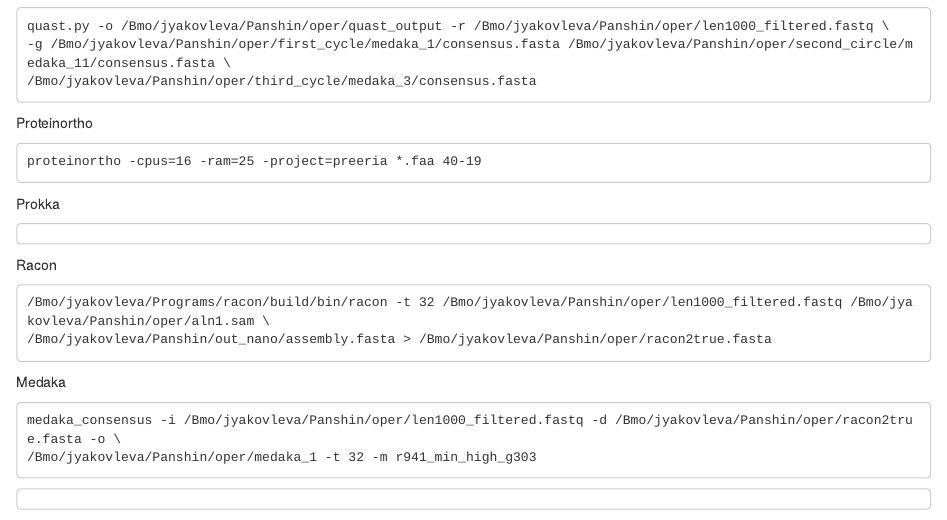
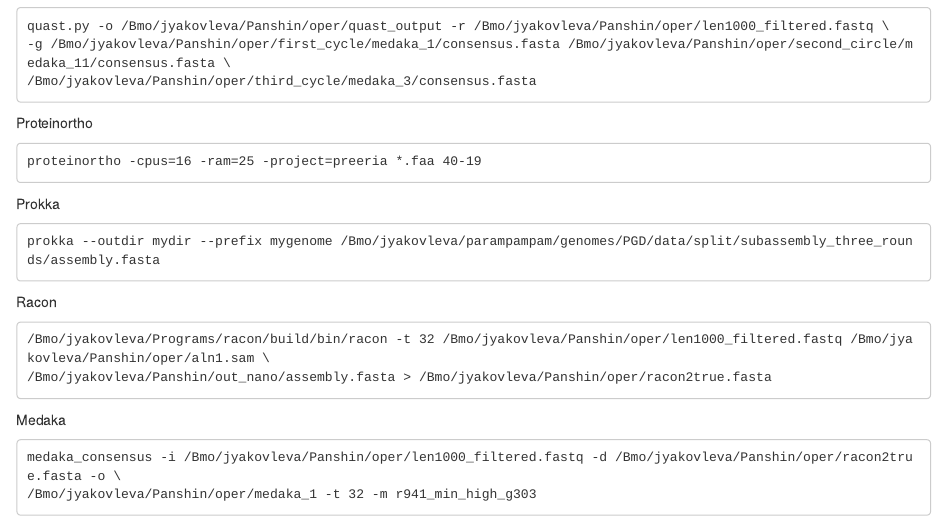
Before and after one commit to DaniilPanshin/Preeria_caryophylla-, an R Markdown document (Preeria_console_command.rmd): the page in a window 1100 px wide, from 410 px down. Rendered offline with R 4.5, knitr and Pandoc, with nearby package versions.

Commit message:
Update Preeria_console_command.rmd

````diff
--- a/Preeria_console_command.rmd
+++ b/Preeria_console_command.rmd
@@ -27,7 +27,7 @@
 ```
 Prokka
 ``` {}
-
+prokka --outdir mydir --prefix mygenome /Bmo/jyakovleva/parampampam/genomes/PGD/data/split/subassembly_three_rounds/assembly.fasta
 ```
 Racon
 ``` {}
````
